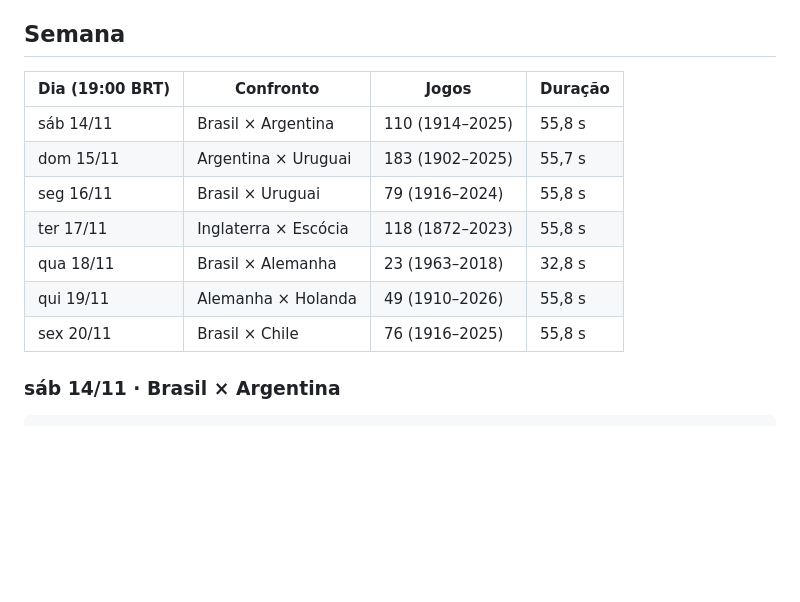
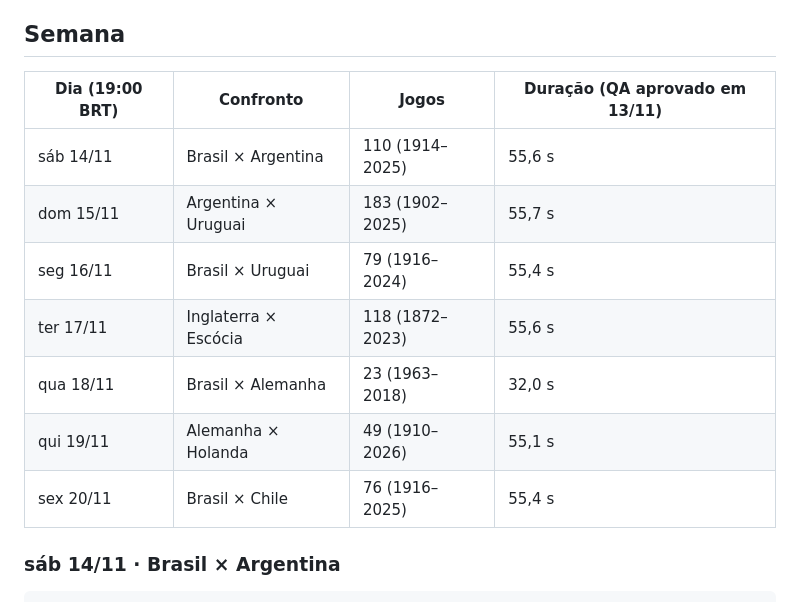
Before and after one commit to prod455/framechester, a Markdown page: docs/CALENDARIO_ESPORTE_EM_DADOS.md, the part around the change. GitHub-like rendering; blank space fills up the shorter version.

Commit message:
docs(calendar): durations of the final week-1 renders, all QA-approved
Co-Authored-By: Claude Opus 5.5 <noreply@anthropic.com>
Claude-Session: https://claude.ai/code/session_01QptAVWrBWZ3aXAv4y9pd7o

```diff
--- a/docs/CALENDARIO_ESPORTE_EM_DADOS.md
+++ b/docs/CALENDARIO_ESPORTE_EM_DADOS.md
@@ -48,15 +48,15 @@ antes; 2 = reprovado, não poste; 3 = erro de execução, nada foi avaliado.
 
 ## Semana
 
-| Dia (19:00 BRT) | Confronto | Jogos | Duração |
+| Dia (19:00 BRT) | Confronto | Jogos | Duração (QA aprovado em 13/11) |
 |---|---|---|---|
-| sáb 14/11 | Brasil × Argentina | 110 (1914–2025) | 55,8 s |
+| sáb 14/11 | Brasil × Argentina | 110 (1914–2025) | 55,6 s |
 | dom 15/11 | Argentina × Uruguai | 183 (1902–2025) | 55,7 s |
-| seg 16/11 | Brasil × Uruguai | 79 (1916–2024) | 55,8 s |
-| ter 17/11 | Inglaterra × Escócia | 118 (1872–2023) | 55,8 s |
-| qua 18/11 | Brasil × Alemanha | 23 (1963–2018) | 32,8 s |
-| qui 19/11 | Alemanha × Holanda | 49 (1910–2026) | 55,8 s |
-| sex 20/11 | Brasil × Chile | 76 (1916–2025) | 55,8 s |
+| seg 16/11 | Brasil × Uruguai | 79 (1916–2024) | 55,4 s |
+| ter 17/11 | Inglaterra × Escócia | 118 (1872–2023) | 55,6 s |
+| qua 18/11 | Brasil × Alemanha | 23 (1963–2018) | 32,0 s |
+| qui 19/11 | Alemanha × Holanda | 49 (1910–2026) | 55,1 s |
+| sex 20/11 | Brasil × Chile | 76 (1916–2025) | 55,4 s |
 
 ### sáb 14/11 · Brasil × Argentina
 
```
